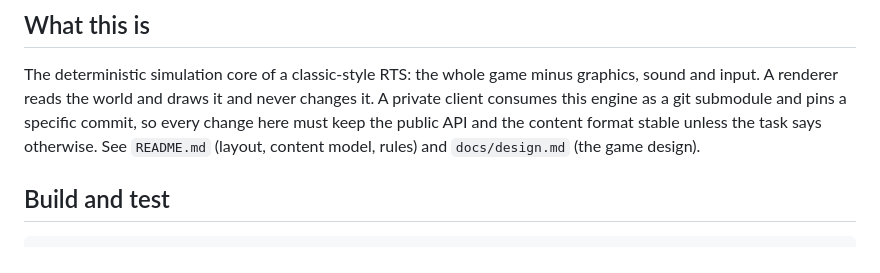
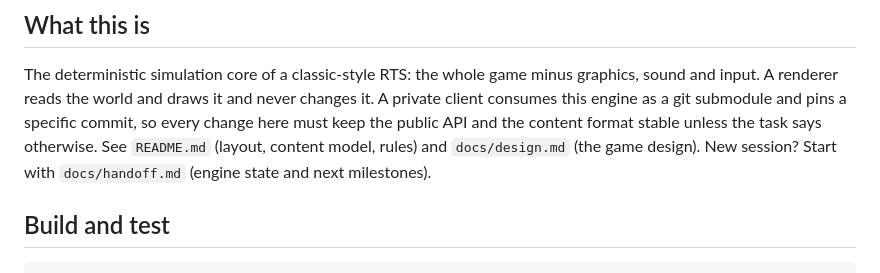
Before and after one commit to yasserreslan/simcore, a Markdown page: CLAUDE.md, the part around the change. Rendered like a GitHub page.

Commit message:
Docs: engine handoff for new sessions
Co-Authored-By: Claude Opus 5.5 <noreply@anthropic.com>

```diff
--- a/CLAUDE.md
+++ b/CLAUDE.md
@@ -9,7 +9,7 @@ graphics, sound and input. A renderer reads the world and draws it and never cha
 it. A private client consumes this engine as a git submodule and pins a specific
 commit, so every change here must keep the public API and the content format stable
 unless the task says otherwise. See `README.md` (layout, content model, rules) and
-`docs/design.md` (the game design).
+`docs/design.md` (the game design). New session? Start with `docs/handoff.md` (engine state and next milestones).
 
 ## Build and test
 
```
Also changed, not shown: docs/handoff.md (added, +74 -0 lines).
